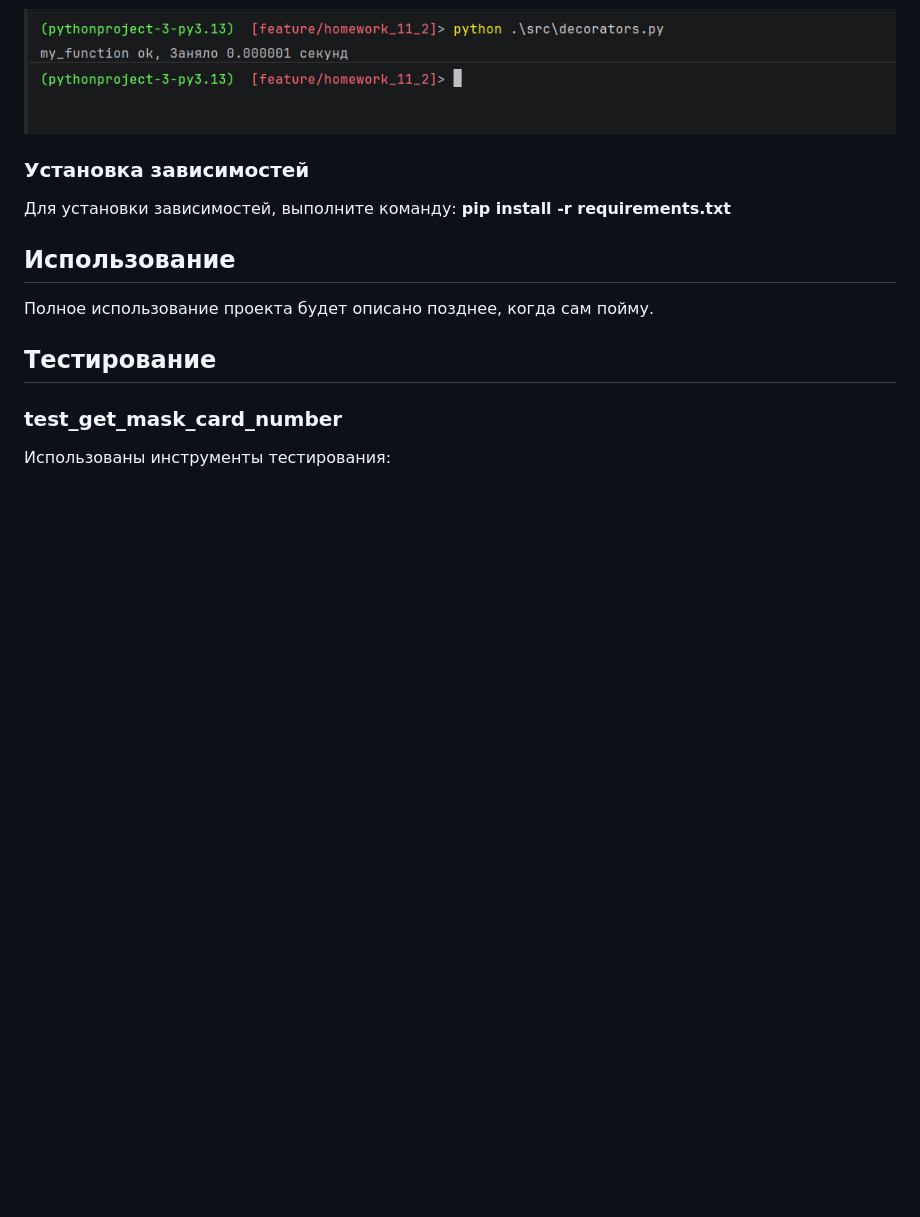
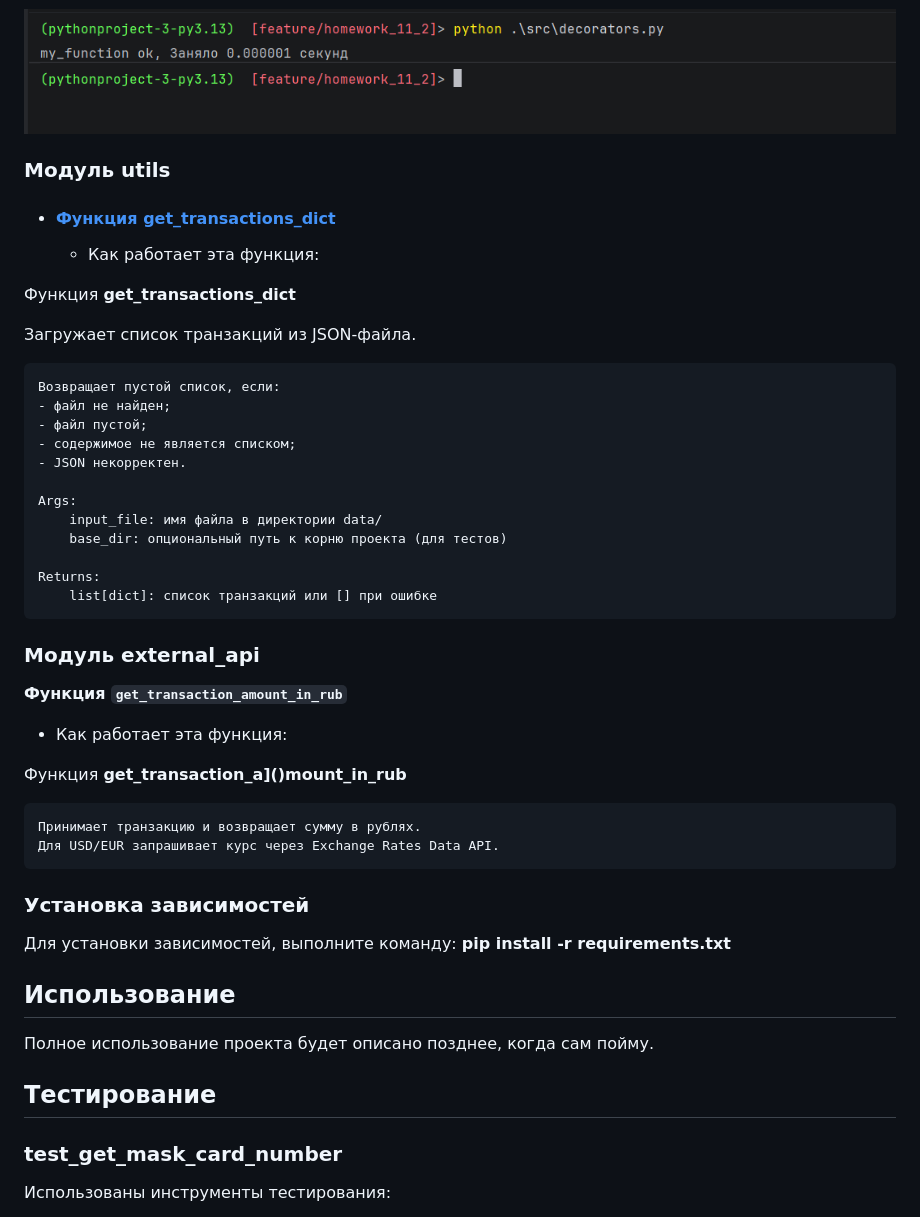
Before and after one commit to Hetman73/PyPr_3, a Markdown page: README.md, the part around one of its changes. Rendered like a GitHub page; blank space fills up the shorter version.

````diff
--- a/README.md
+++ b/README.md
@@ -181,6 +181,43 @@ filename
 
 
 
+### Модуль utils
+- #### [Функция get_transactions_dict]()
+  + Как работает эта функция:
+
+Функция
+**get_transactions_dict**
+
+Загружает список транзакций из JSON-файла.
+
+    Возвращает пустой список, если:
+    - файл не найден;
+    - файл пустой;
+    - содержимое не является списком;
+    - JSON некорректен.
+
+    Args:
+        input_file: имя файла в директории data/
+        base_dir: опциональный путь к корню проекта (для тестов)
+
+    Returns:
+        list[dict]: список транзакций или [] при ошибке
+
+
+
+
+### Модуль external_api
+**Функция `get_transaction_amount_in_rub`**
+  + Как работает эта функция:
+
+Функция
+**get_transaction_a]()mount_in_rub**
+
+```python
+Принимает транзакцию и возвращает сумму в рублях.
+Для USD/EUR запрашивает курс через Exchange Rates Data API.
+```
+
 
 
 
````
Also changed, not shown: other parts of README.md (+19 -0 lines), docs/images/coverage.png, 13 other files.
